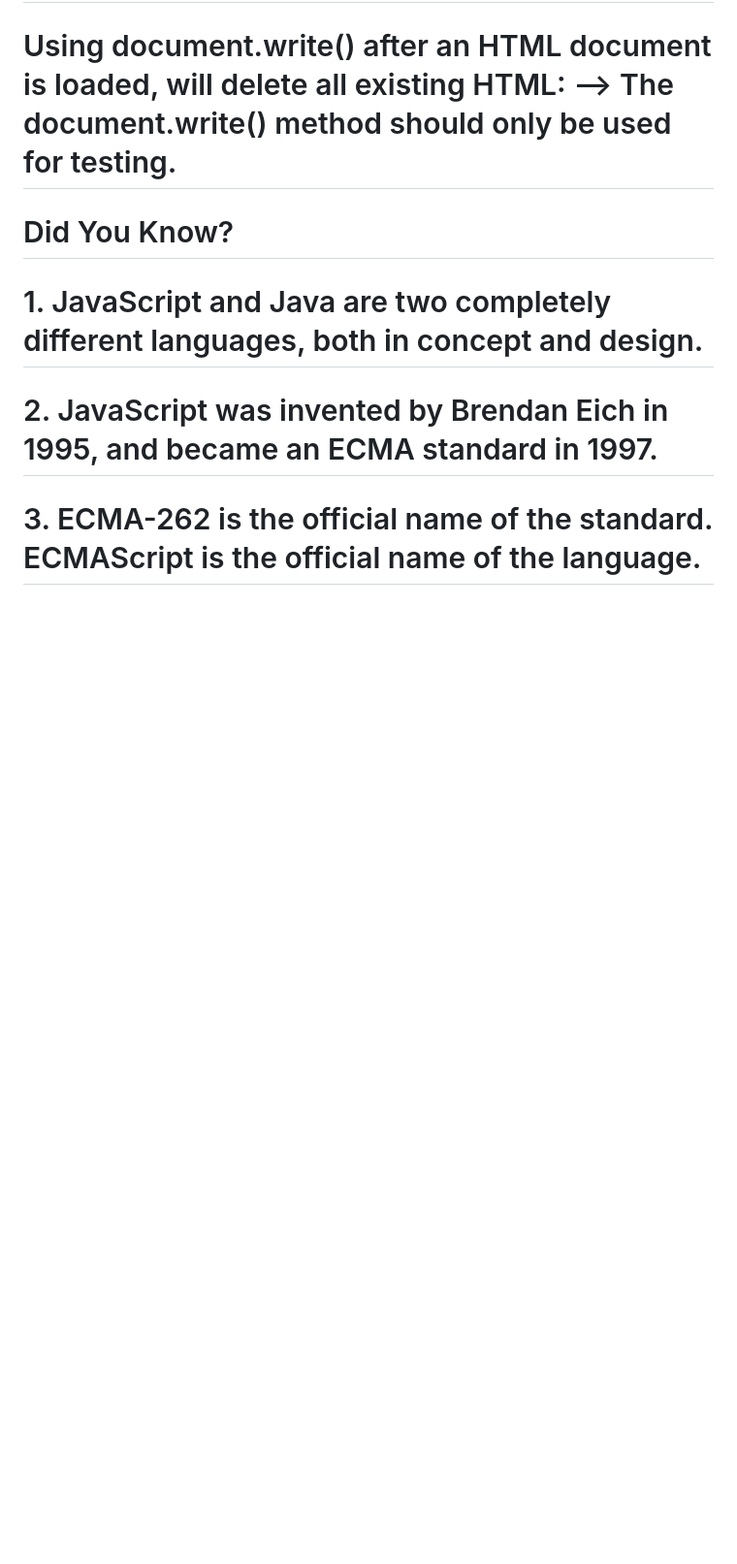
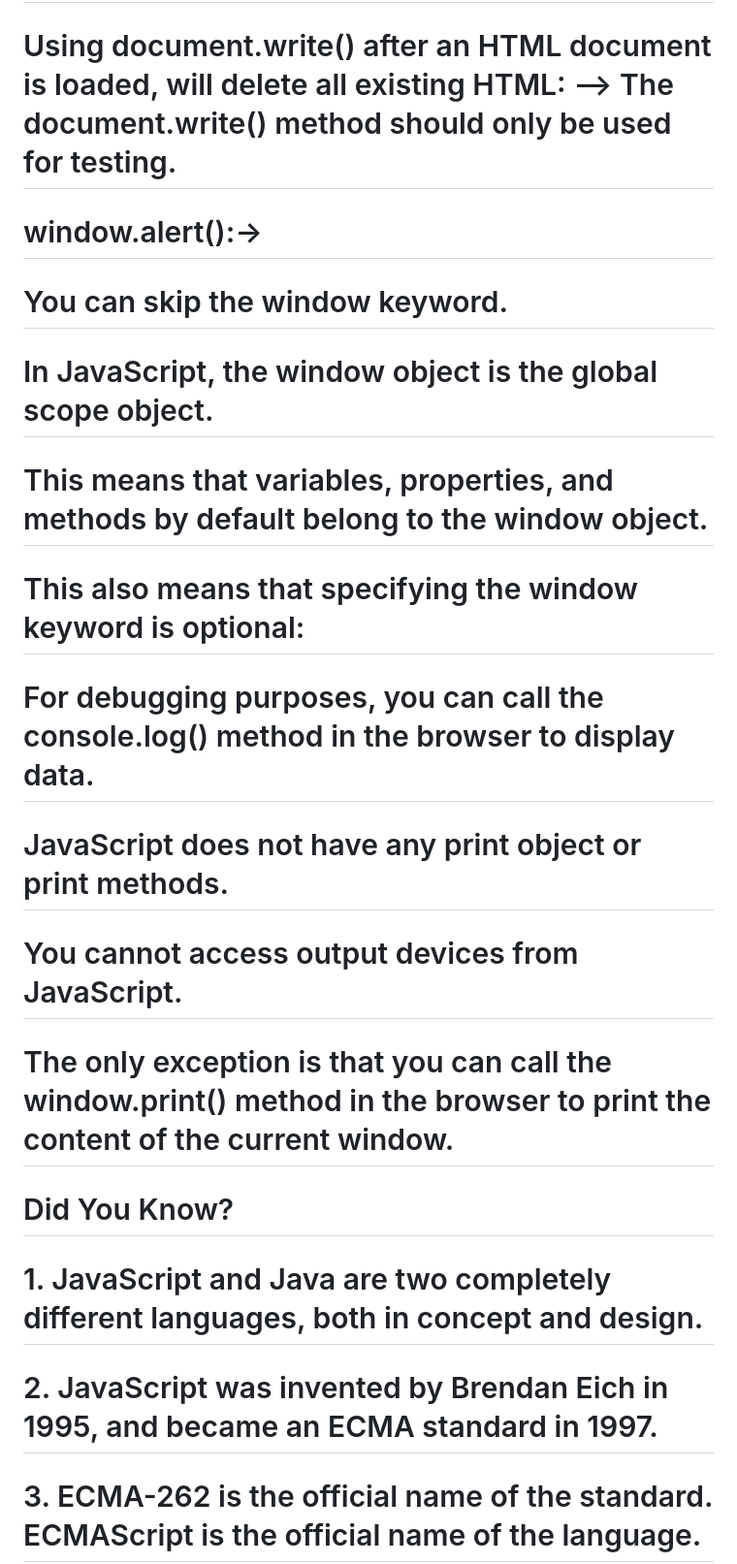
Before and after one commit to Shekharroy/JavaScriptCrashCourse-Re, a Markdown page: README.md, the part around the change. Shown at 97% size. Drawn GitHub-style; blank space fills up the shorter version.

Commit message:
Note - function window.print()

```diff
--- a/README.md
+++ b/README.md
@@ -40,6 +40,15 @@ function myFunction() {
 
 # Use innerText when you only want to change the plain text.
 # Using document.write() after an HTML document is loaded, will delete all existing HTML: --> The document.write() method should only be used for testing.
+# window.alert():->
+# You can skip the window keyword.
+# In JavaScript, the window object is the global scope object.
+# This means that variables, properties, and methods by default belong to the window object.
+# This also means that specifying the window keyword is optional:
+# For debugging purposes, you can call the console.log() method in the browser to display data.
+# JavaScript does not have any print object or print methods.
+# You cannot access output devices from JavaScript.
+# The only exception is that you can call the window.print() method in the browser to print the content of the current window.
 
 # Did You Know?
  # 1. JavaScript and Java are two completely different languages, both in concept and design.
```
